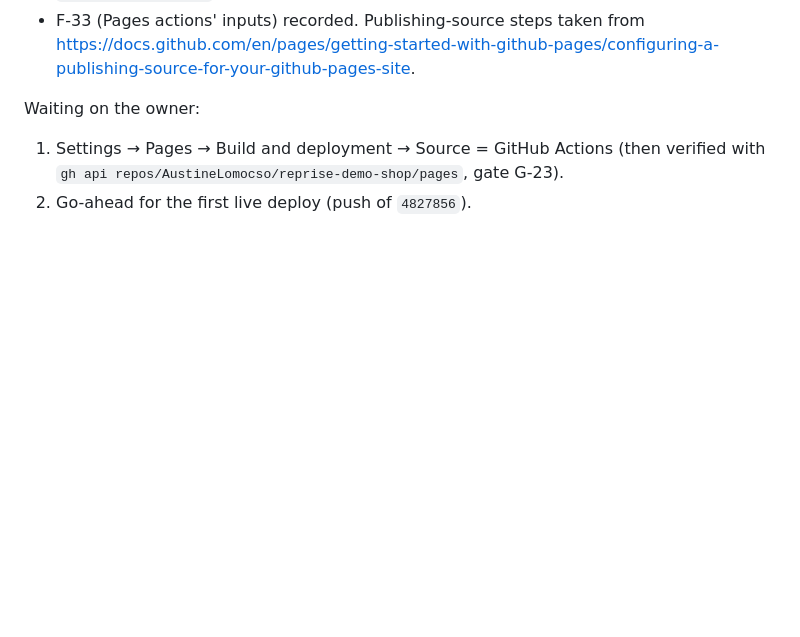
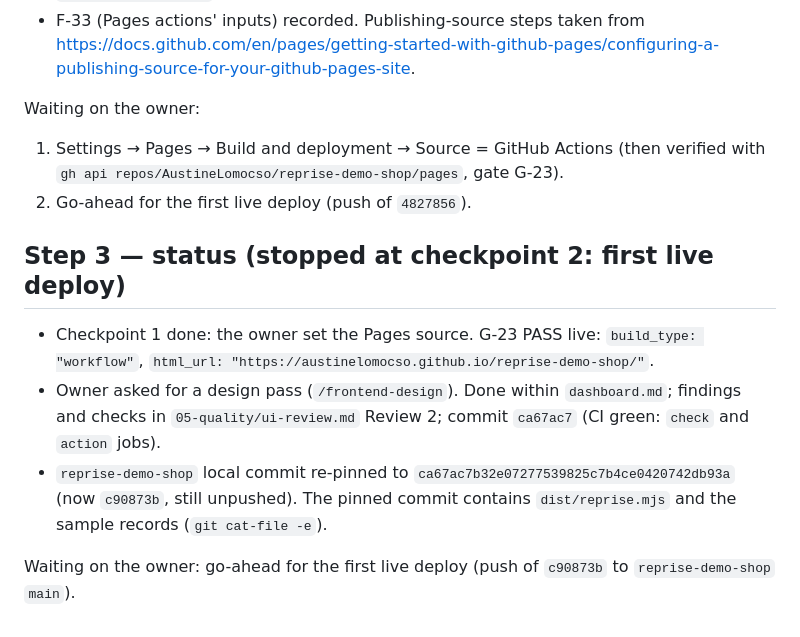
Before and after one commit to AustineLomocso/reprise, a Markdown page: docs/kit/PROGRESS.md, the part around the change. GitHub-like rendering; blank space fills up the shorter version.

Commit message:
Web-only slice step 3: progress at the first-deploy checkpoint

```diff
--- a/docs/kit/PROGRESS.md
+++ b/docs/kit/PROGRESS.md
@@ -253,3 +253,11 @@ Done:
 Waiting on the owner:
 1. Settings → Pages → Build and deployment → Source = GitHub Actions (then verified with `gh api repos/AustineLomocso/reprise-demo-shop/pages`, gate G-23).
 2. Go-ahead for the first live deploy (push of `4827856`).
+
+## Step 3 — status (stopped at checkpoint 2: first live deploy)
+
+- Checkpoint 1 done: the owner set the Pages source. G-23 PASS live: `build_type: "workflow"`, `html_url: "https://austinelomocso.github.io/reprise-demo-shop/"`.
+- Owner asked for a design pass (`/frontend-design`). Done within `dashboard.md`; findings and checks in `05-quality/ui-review.md` Review 2; commit `ca67ac7` (CI green: `check` and `action` jobs).
+- `reprise-demo-shop` local commit re-pinned to `ca67ac7b32e07277539825c7b4ce0420742db93a` (now `c90873b`, still unpushed). The pinned commit contains `dist/reprise.mjs` and the sample records (`git cat-file -e`).
+
+Waiting on the owner: go-ahead for the first live deploy (push of `c90873b` to `reprise-demo-shop` `main`).
```
